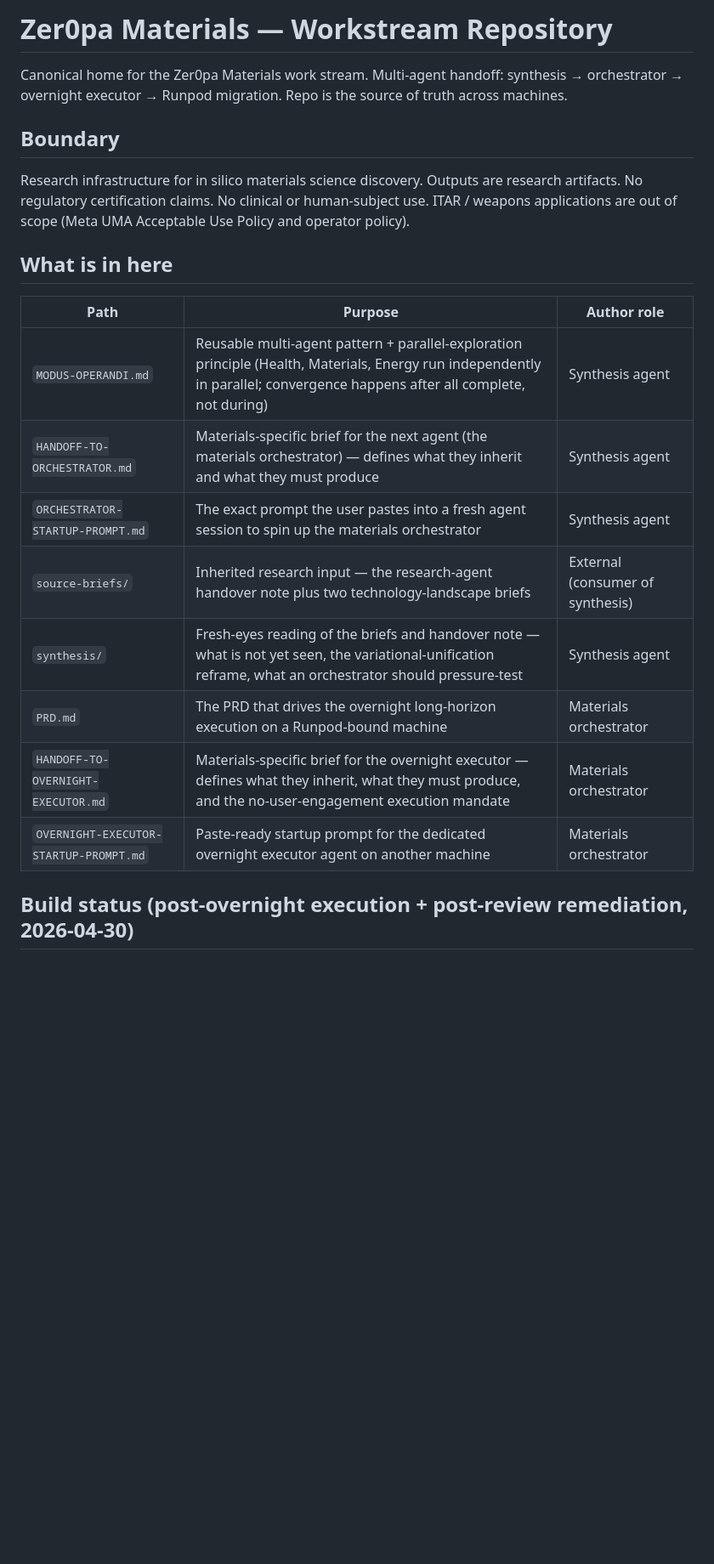
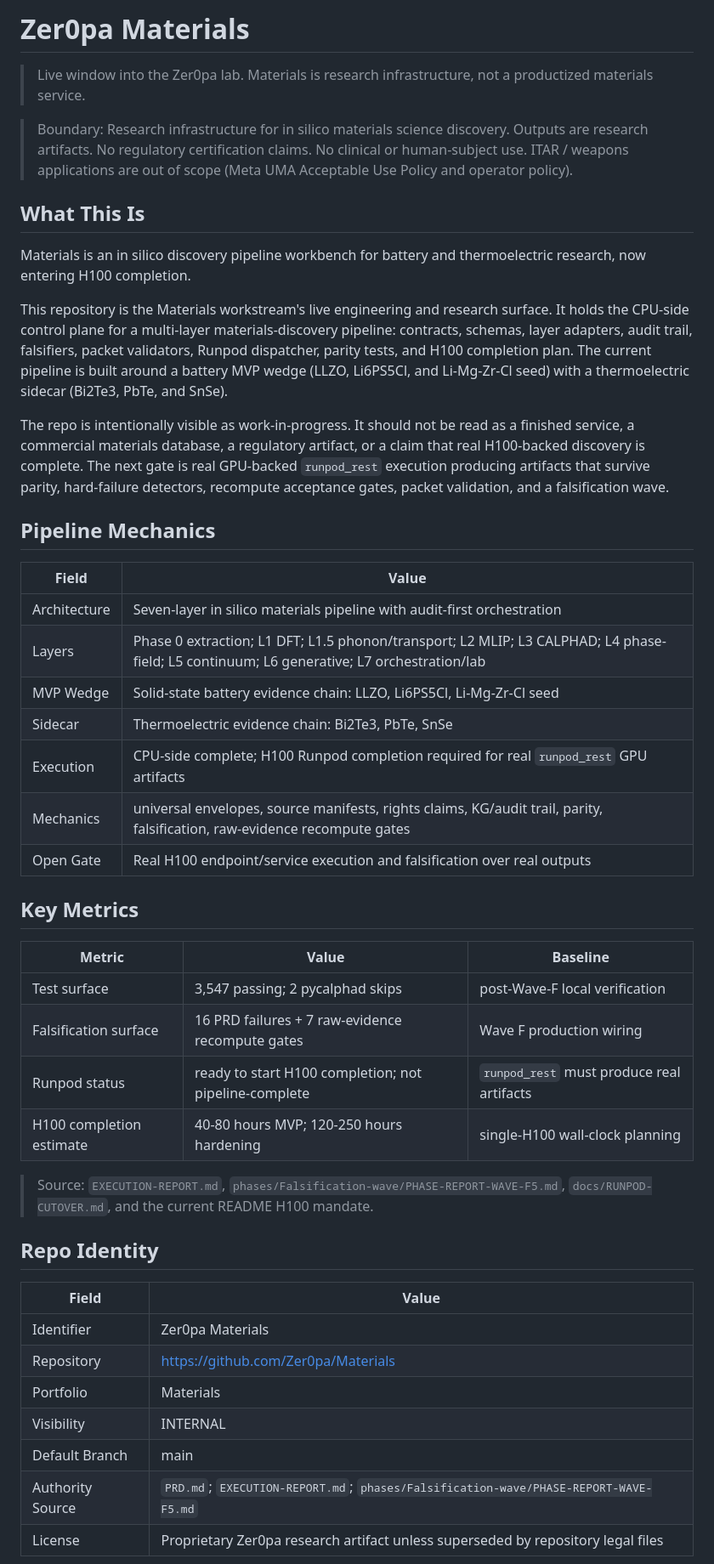
Before and after one commit to Zer0pa/Materials-Workbench, a Markdown page: README.md, the part around one of its changes. Shown at 85% size. Drawn GitHub-style; blank space fills up the shorter version.

```diff
--- a/README.md
+++ b/README.md
@@ -1,22 +1,49 @@
-# Zer0pa Materials — Workstream Repository
+# Zer0pa Materials
 
-Canonical home for the Zer0pa Materials work stream. Multi-agent handoff: synthesis → orchestrator → overnight executor → Runpod migration. Repo is the source of truth across machines.
+> Live window into the Zer0pa lab. Materials is research infrastructure, not a productized materials service.
 
-## Boundary
+> Boundary: Research infrastructure for in silico materials science discovery. Outputs are research artifacts. No regulatory certification claims. No clinical or human-subject use. ITAR / weapons applications are out of scope (Meta UMA Acceptable Use Policy and operator policy).
 
-Research infrastructure for in silico materials science discovery. Outputs are research artifacts. No regulatory certification claims. No clinical or human-subject use. ITAR / weapons applications are out of scope (Meta UMA Acceptable Use Policy and operator policy).
+## What This Is
 
-## What is in here
+Materials is an in silico discovery pipeline workbench for battery and thermoelectric research, now entering H100 completion.
 
-| Path | Purpose | Author role |
-|---|---|---|
-| `MODUS-OPERANDI.md` | Reusable multi-agent pattern + parallel-exploration principle (Health, Materials, Energy run independently in parallel; convergence happens after all complete, not during) | Synthesis agent |
-| `HANDOFF-TO-ORCHESTRATOR.md` | Materials-specific brief for the next agent (the materials orchestrator) — defines what they inherit and what they must produce | Synthesis agent |
-| `ORCHESTRATOR-STARTUP-PROMPT.md` | The exact prompt the user pastes into a fresh agent session to spin up the materials orchestrator | Synthesis agent |
-| `source-briefs/` | Inherited research input — the research-agent handover note plus two technology-landscape briefs | External (consumer of synthesis) |
-| `synthesis/` | Fresh-eyes reading of the briefs and handover note — what is not yet seen, the variational-unification reframe, what an orchestrator should pressure-test | Synthesis agent |
-| `PRD.md` | The PRD that drives the overnight long-horizon execution on a Runpod-bound machine | Materials orchestrator |
-| `HANDOFF-TO-OVERNIGHT-EXECUTOR.md` | Materials-specific brief for the overnight executor — defines what they inherit, what they must produce, and the no-user-engagement execution mandate | Materials orchestrator |
-| `OVERNIGHT-EXECUTOR-STARTUP-PROMPT.md` | Paste-ready startup prompt for the dedicated overnight executor agent on another machine | Materials orchestrator |
+This repository is the Materials workstream's live engineering and research surface. It holds the CPU-side control plane for a multi-layer materials-discovery pipeline: contracts, schemas, layer adapters, audit trail, falsifiers, packet validators, Runpod dispatcher, parity tests, and H100 completion plan. The current pipeline is built around a battery MVP wedge (LLZO, Li6PS5Cl, and Li-Mg-Zr-Cl seed) with a thermoelectric sidecar (Bi2Te3, PbTe, and SnSe).
 
-## Build status (post-overnight execution + post-review remediation, 2026-04-30)
+The repo is intentionally visible as work-in-progress. It should not be read as a finished service, a commercial materials database, a regulatory artifact, or a claim that real H100-backed discovery is complete. The next gate is real GPU-backed `runpod_rest` execution producing artifacts that survive parity, hard-failure detectors, recompute acceptance gates, packet validation, and a falsification wave.
+
+## Pipeline Mechanics
+
+| Field | Value |
+| --- | --- |
+| Architecture | Seven-layer in silico materials pipeline with audit-first orchestration |
+| Layers | Phase 0 extraction; L1 DFT; L1.5 phonon/transport; L2 MLIP; L3 CALPHAD; L4 phase-field; L5 continuum; L6 generative; L7 orchestration/lab |
+| MVP Wedge | Solid-state battery evidence chain: LLZO, Li6PS5Cl, Li-Mg-Zr-Cl seed |
+| Sidecar | Thermoelectric evidence chain: Bi2Te3, PbTe, SnSe |
+| Execution | CPU-side complete; H100 Runpod completion required for real `runpod_rest` GPU artifacts |
+| Mechanics | universal envelopes, source manifests, rights claims, KG/audit trail, parity, falsification, raw-evidence recompute gates |
+| Open Gate | Real H100 endpoint/service execution and falsification over real outputs |
+
+## Key Metrics
+
+| Metric | Value | Baseline |
+| --- | --- | --- |
+| Test surface | 3,547 passing; 2 pycalphad skips | post-Wave-F local verification |
+| Falsification surface | 16 PRD failures + 7 raw-evidence recompute gates | Wave F production wiring |
+| Runpod status | ready to start H100 completion; not pipeline-complete | `runpod_rest` must produce real artifacts |
+| H100 completion estimate | 40-80 hours MVP; 120-250 hours hardening | single-H100 wall-clock planning |
+
+> Source: `EXECUTION-REPORT.md`, `phases/Falsification-wave/PHASE-REPORT-WAVE-F5.md`, `docs/RUNPOD-CUTOVER.md`, and the current README H100 mandate.
+
+## Repo Identity
+
+| Field | Value |
+| --- | --- |
+| Identifier | Zer0pa Materials |
+| Repository | https://github.com/Zer0pa/Materials |
+| Portfolio | Materials |
+| Visibility | INTERNAL |
+| Default Branch | main |
+| Authority Source | `PRD.md`; `EXECUTION-REPORT.md`; `phases/Falsification-wave/PHASE-REPORT-WAVE-F5.md` |
+| License | Proprietary Zer0pa research artifact unless superseded by repository legal files |
+
```
Also changed, not shown: other parts of README.md (+110 -28 lines).
